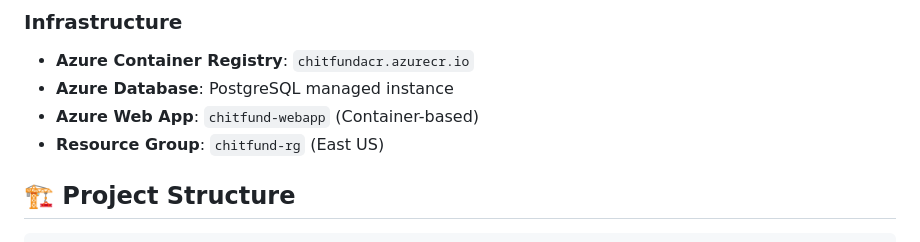
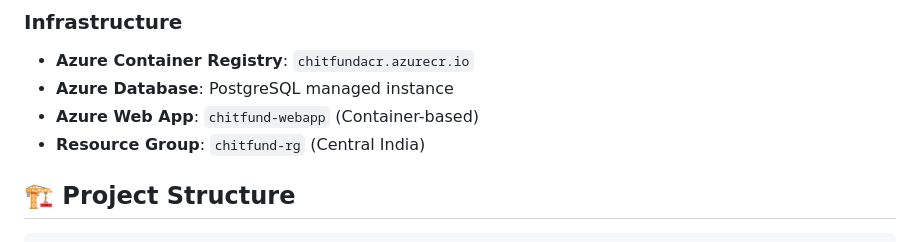
Before and after one commit to PradeepAmradi/ChitFundApp, a Markdown page: README.md, the part around the change. Rendered like a GitHub page.

Commit message:
fix location in readme

```diff
--- a/README.md
+++ b/README.md
@@ -23,7 +23,7 @@ The deployment pipeline runs automatically when:
 - **Azure Container Registry**: `chitfundacr.azurecr.io`
 - **Azure Database**: PostgreSQL managed instance
 - **Azure Web App**: `chitfund-webapp` (Container-based)
-- **Resource Group**: `chitfund-rg` (East US)
+- **Resource Group**: `chitfund-rg` (Central India)
 
 ## 🏗️ Project Structure
 
```
